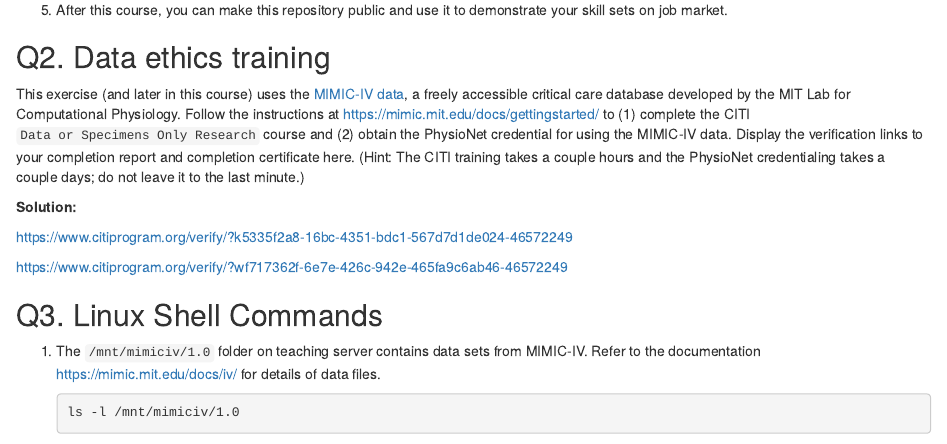
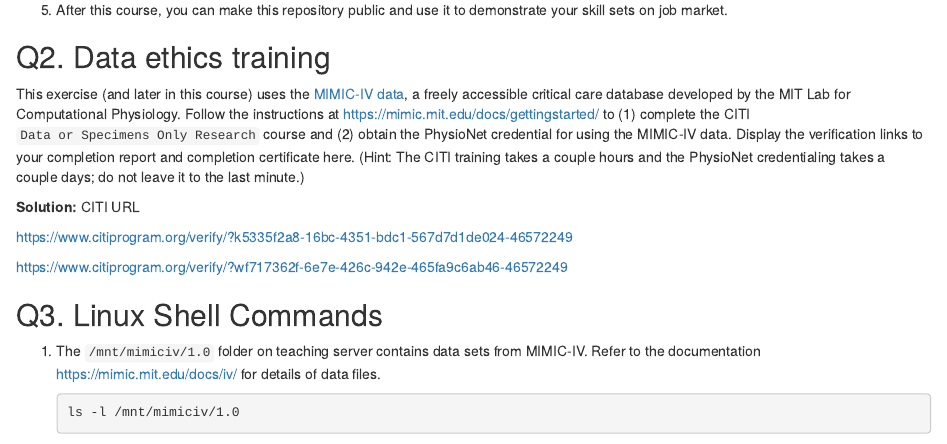
Before and after one commit to tianjiahao702/Biostats-203B, an R Markdown document (hw1/hw1solution.Rmd): the page in a window 1100 px wide, from 1100 px down. Rendered offline with R 4.5, knitr and Pandoc, with nearby package versions.

Commit message:
changed on Q2

```diff
--- a/hw1/hw1solution.Rmd
+++ b/hw1/hw1solution.Rmd
@@ -32,7 +32,7 @@ sessionInfo()
 
 This exercise (and later in this course) uses the [MIMIC-IV data](https://mimic-iv.mit.edu), a freely accessible critical care database developed by the MIT Lab for Computational Physiology. Follow the instructions at <https://mimic.mit.edu/docs/gettingstarted/> to (1) complete the CITI `Data or Specimens Only Research` course and (2) obtain the PhysioNet credential for using the MIMIC-IV data. Display the verification links to your completion report and completion certificate here. (Hint: The CITI training takes a couple hours and the PhysioNet credentialing takes a couple days; do not leave it to the last minute.)
 
-**Solution:**
+**Solution:**  CITI URL
 
 https://www.citiprogram.org/verify/?k5335f2a8-16bc-4351-bdc1-567d7d1de024-46572249
 
```
